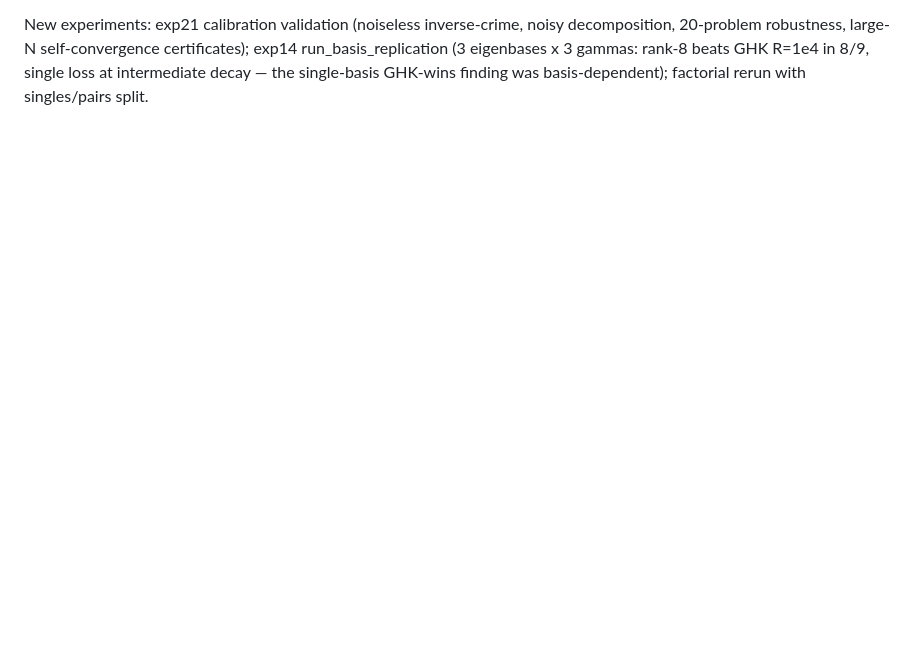
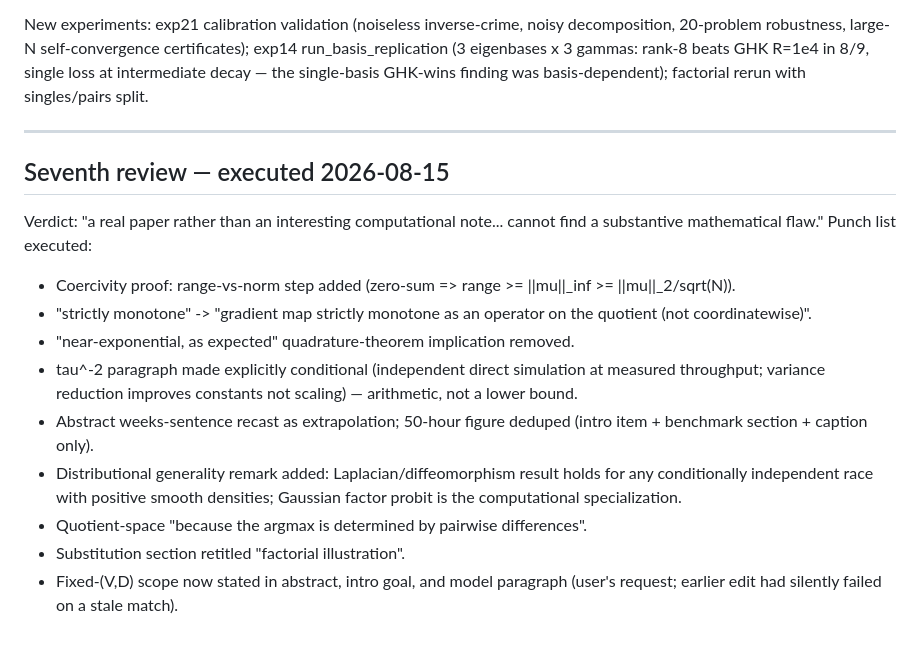
Before and after one commit to microprediction/kinetics, a Markdown page: paper/review-algorithm-paper-2026-08-13.md, the part around the change. GitHub-like rendering; blank space fills up the shorter version.

Commit message:
Review-7 ledger entry
Co-Authored-By: Claude Fable 5 <noreply@anthropic.com>

```diff
--- a/paper/review-algorithm-paper-2026-08-13.md
+++ b/paper/review-algorithm-paper-2026-08-13.md
@@ -213,3 +213,27 @@ certificates); exp14 run_basis_replication (3 eigenbases x 3 gammas: rank-8
 beats GHK R=1e4 in 8/9, single loss at intermediate decay — the
 single-basis GHK-wins finding was basis-dependent); factorial rerun with
 singles/pairs split.
+
+---
+
+## Seventh review — executed 2026-08-15
+
+Verdict: "a real paper rather than an interesting computational note...
+cannot find a substantive mathematical flaw." Punch list executed:
+- Coercivity proof: range-vs-norm step added (zero-sum => range >=
+  ||mu||_inf >= ||mu||_2/sqrt(N)).
+- "strictly monotone" -> "gradient map strictly monotone as an operator on
+  the quotient (not coordinatewise)".
+- "near-exponential, as expected" quadrature-theorem implication removed.
+- tau^-2 paragraph made explicitly conditional (independent direct
+  simulation at measured throughput; variance reduction improves constants
+  not scaling) — arithmetic, not a lower bound.
+- Abstract weeks-sentence recast as extrapolation; 50-hour figure deduped
+  (intro item + benchmark section + caption only).
+- Distributional generality remark added: Laplacian/diffeomorphism result
+  holds for any conditionally independent race with positive smooth
+  densities; Gaussian factor probit is the computational specialization.
+- Quotient-space "because the argmax is determined by pairwise differences".
+- Substitution section retitled "factorial illustration".
+- Fixed-(V,D) scope now stated in abstract, intro goal, and model paragraph
+  (user's request; earlier edit had silently failed on a stale match).
```
